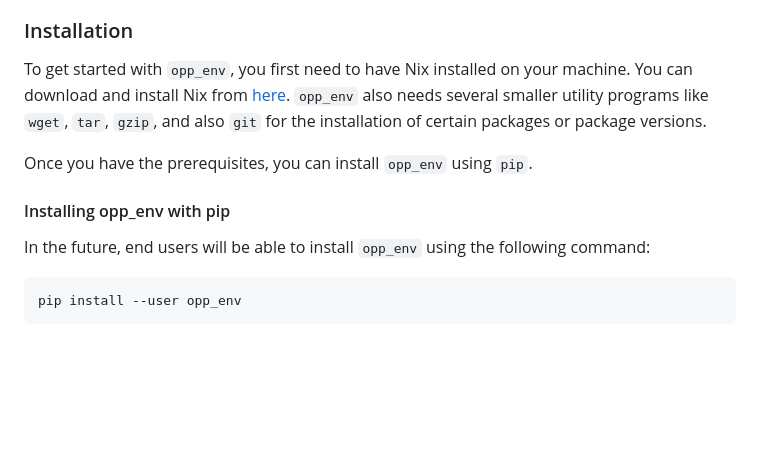
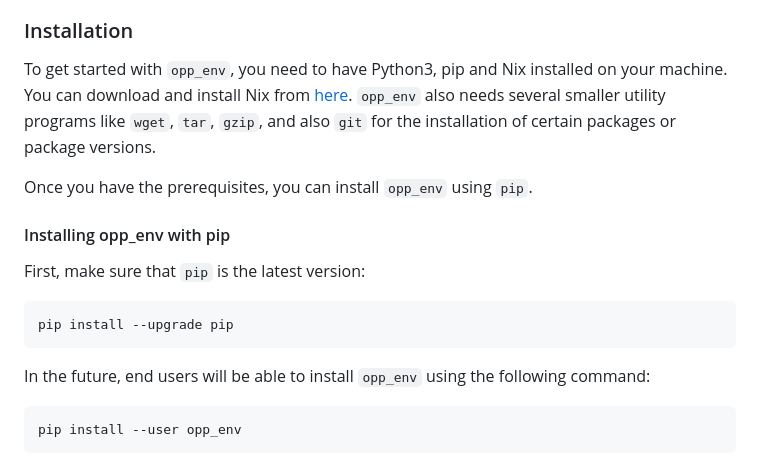
Before and after one commit to omnetpp/opp_env, a Markdown page: README.md, the part around the change. Drawn GitHub-style; blank space fills up the shorter version.

Commit message:
refined installation instructions

````diff
--- a/README.md
+++ b/README.md
@@ -63,7 +63,7 @@ any researcher or developer working with OMNeT++ simulation frameworks:
 
 ### Installation
 
-To get started with `opp_env`, you first need to have Nix installed on your
+To get started with `opp_env`, you need to have Python3, pip and Nix installed on your
 machine. You can download and install Nix from
 [here](https://nixos.org/download). `opp_env` also needs several smaller utility
 programs like `wget`, `tar`, `gzip`, and also `git` for the installation of certain packages or package versions.
@@ -71,6 +71,12 @@ programs like `wget`, `tar`, `gzip`, and also `git` for the installation of cert
 Once you have the prerequisites, you can install `opp_env` using `pip`.
 
 #### Installing opp_env with pip
+
+First, make sure that `pip` is the latest version:
+
+```
+pip install --upgrade pip
+```
 
 In the future, end users will be able to install `opp_env` using the following command:
 
````
